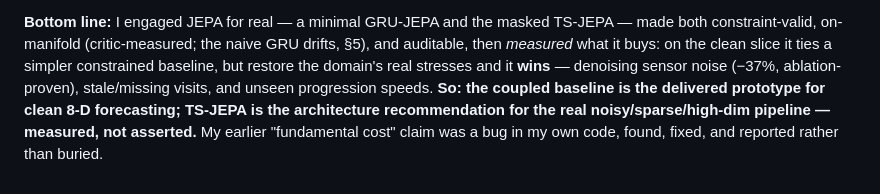
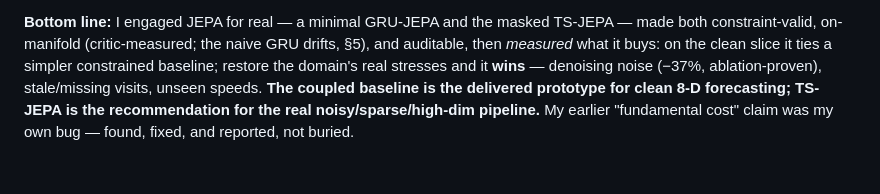
Before and after one commit to adhikari-pratik/digital_liver, a Markdown page: memo.md, the part around one of its changes. Drawn GitHub-style.

```diff
--- a/memo.md
+++ b/memo.md
@@ -188,9 +176,8 @@ Using portal hypertension P crossing a threshold as the decompensation proxy
 
 **Bottom line:** I engaged JEPA for real — a minimal GRU-JEPA and the masked TS-JEPA — made both
 constraint-valid, on-manifold (critic-measured; the naive GRU drifts, §5), and auditable, then *measured*
-what it buys: on the clean slice it ties a simpler constrained baseline, but restore the domain's real
-stresses and it **wins** — denoising sensor noise (−37%, ablation-proven), stale/missing visits, and
-unseen progression speeds. **So: the coupled baseline is the delivered prototype for clean 8-D forecasting;
-TS-JEPA is the architecture recommendation for the real noisy/sparse/high-dim pipeline — measured, not
-asserted.** My earlier "fundamental cost" claim was a bug in my own code, found, fixed, and reported
-rather than buried.
+what it buys: on the clean slice it ties a simpler constrained baseline; restore the domain's real stresses
+and it **wins** — denoising noise (−37%, ablation-proven), stale/missing visits, unseen speeds. **The
+coupled baseline is the delivered prototype for clean 8-D forecasting; TS-JEPA is the recommendation for
+the real noisy/sparse/high-dim pipeline.** My earlier "fundamental cost" claim was my own bug — found,
+fixed, and reported, not buried.
```
Also changed, not shown: other parts of memo.md (+83 -95 lines).
